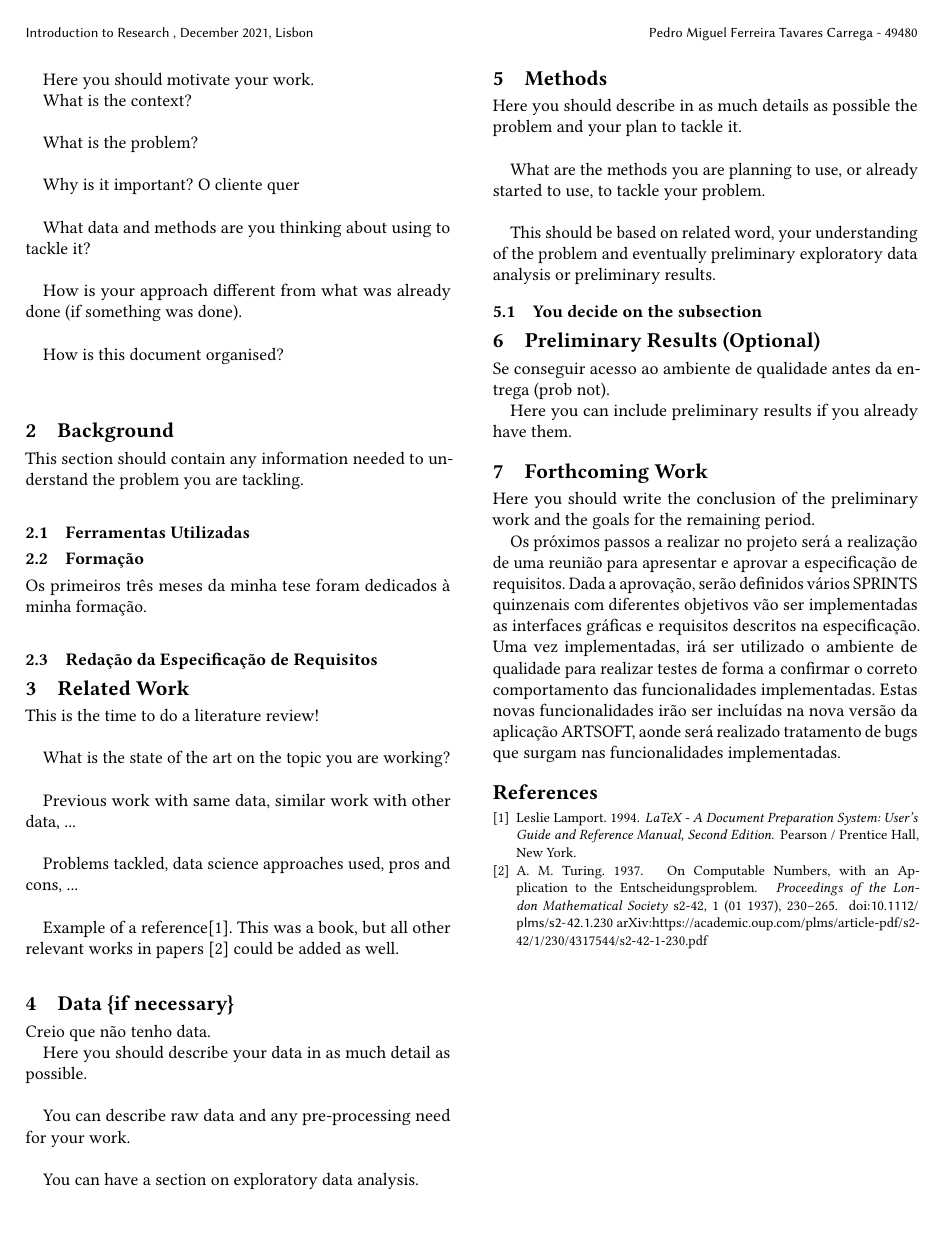
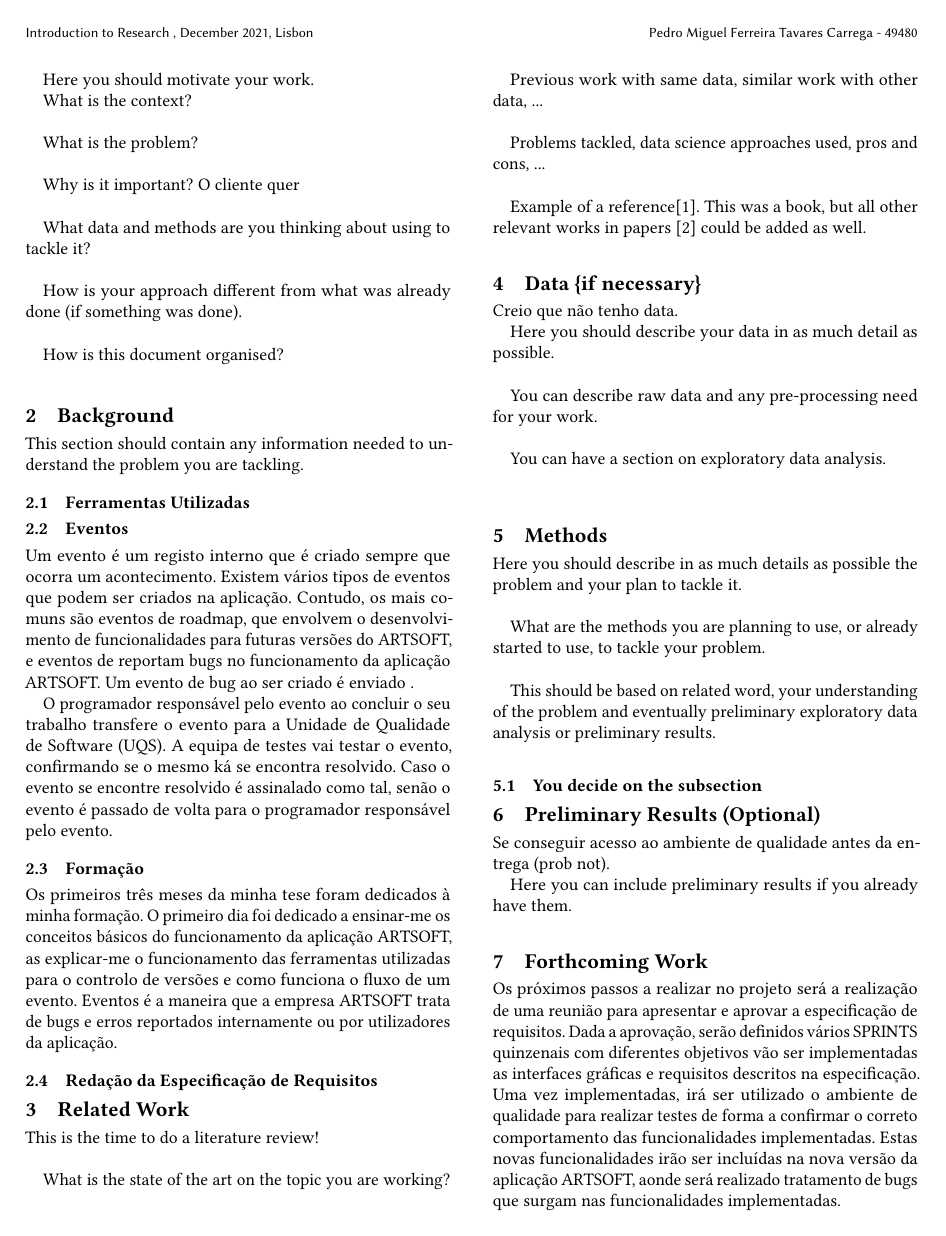
Before and after one commit to pedrocarrega/tese_mestrado_21-22, a LaTeX paper (relatorio_preliminar/main.tex): page 2 of 2 before the commit and page 2 of 3 after it. Compiled offline with pdfLaTeX.

Commit message:
inicio da formação e escrita os eventos

```diff
--- a/relatorio_preliminar/main.tex
+++ b/relatorio_preliminar/main.tex
@@ -144,9 +144,15 @@ This section should contain any information needed to understand the problem you
 
 \subsection{Ferramentas Utilizadas}
 
+\subsection{Eventos}
+
+Um evento é um registo interno que é criado sempre que ocorra um acontecimento. Existem vários tipos de eventos que podem ser criados na aplicação. Contudo, os mais comuns são eventos de roadmap, que envolvem o desenvolvimento de funcionalidades para futuras versões do ARTSOFT, e eventos de reportam bugs no funcionamento da aplicação ARTSOFT. Um evento de bug ao ser criado é enviado .
+
+O programador responsável pelo evento ao concluir o seu trabalho transfere o evento para a Unidade de Qualidade de Software (UQS). A equipa de testes vai testar o evento, confirmando se o mesmo ká se encontra resolvido. Caso o evento se encontre resolvido é assinalado como tal, senão o evento é passado de volta para o programador responsável pelo evento.
+
 \subsection{Formação}
 
-Os primeiros três meses da minha tese foram dedicados à minha formação.
+Os primeiros três meses da minha tese foram dedicados à minha formação. O primeiro dia foi dedicado a ensinar-me os conceitos básicos do funcionamento da aplicação ARTSOFT, as explicar-me o funcionamento das ferramentas utilizadas para o controlo de versões e como funciona o fluxo de um evento. Eventos é a maneira que a empresa ARTSOFT trata de bugs e erros reportados internamente ou por utilizadores da aplicação.
 
 \subsection{Redação da Especificação de Requisitos}
 
@@ -191,7 +197,7 @@ Here you can include preliminary results if you already have them.
 
 \section{Forthcoming Work} \label{sec:forthcomingwork}
 
-Here you should write the conclusion of the preliminary work and the goals for the remaining period.
+%Here you should write the conclusion of the preliminary work and the goals for the remaining period.
 
 Os próximos passos a realizar no projeto será a realização de uma reunião para apresentar e aprovar a especificação de requisitos. Dada a aprovação, serão definidos vários SPRINTS quinzenais com diferentes objetivos vão ser implementadas as interfaces gráficas e requisitos descritos na especificação. Uma vez implementadas, irá ser utilizado o ambiente de qualidade para realizar testes de forma a confirmar o correto comportamento das funcionalidades implementadas. Estas novas funcionalidades irão ser incluídas na nova versão da aplicação ARTSOFT, aonde será realizado tratamento de bugs que surgam nas funcionalidades implementadas.
 
```
Also changed, not shown: relatorio_preliminar/main.pdf.
